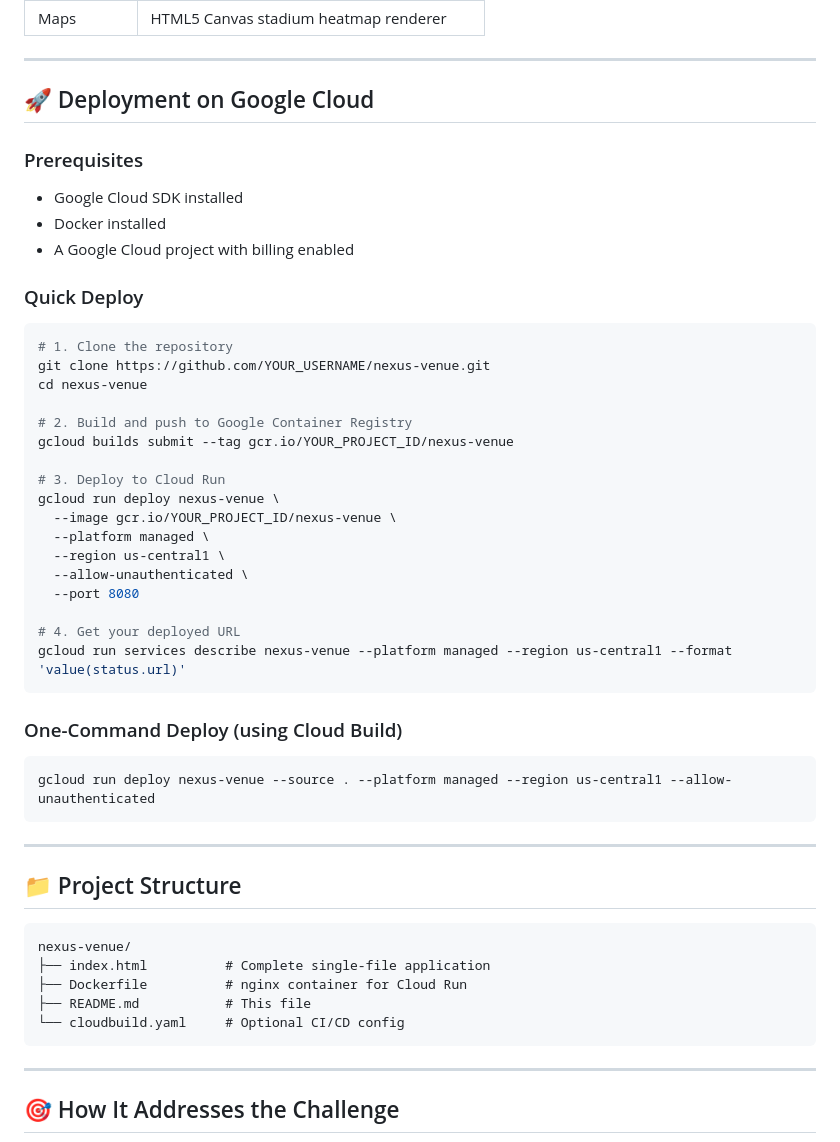
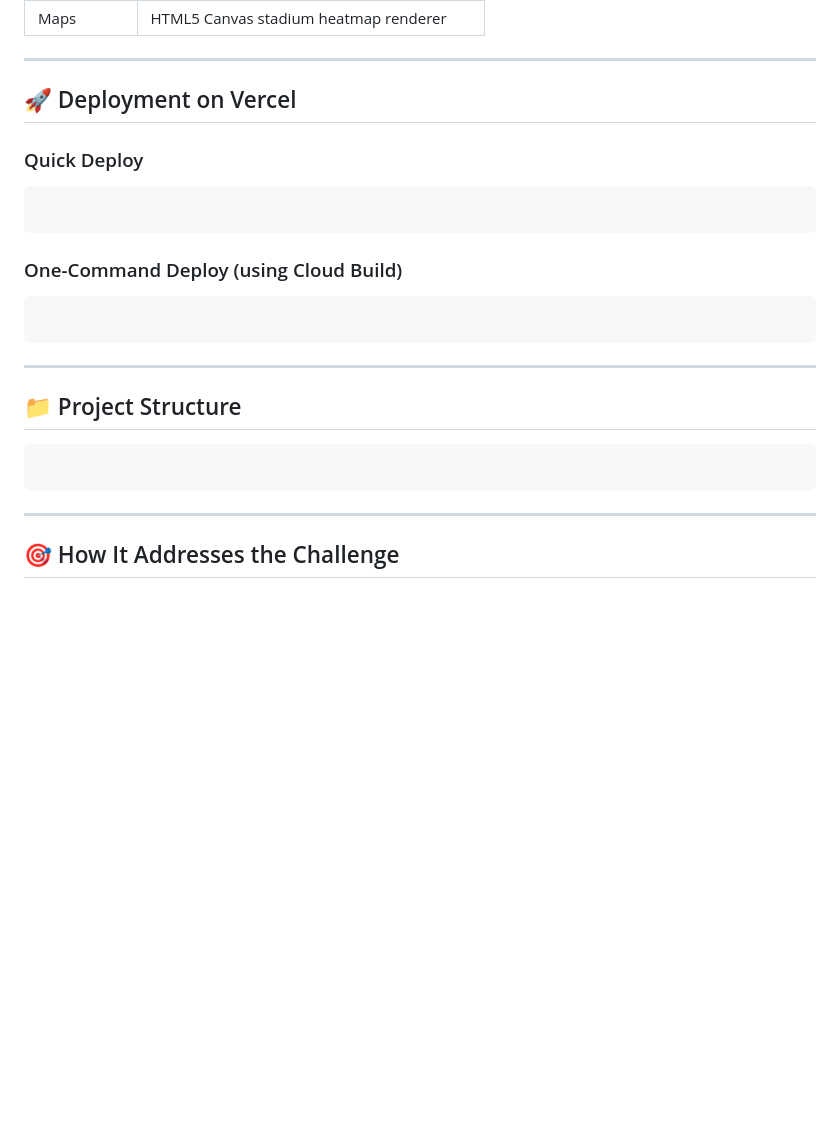
Before and after one commit to minmon6767/nexus-Smart-Venue-Intelligence-Platform, a Markdown page: README.md, the part around one of its changes. Drawn GitHub-style; blank space fills up the shorter version.

````diff
--- a/README.md
+++ b/README.md
@@ -62,38 +62,16 @@ NEXUS is a **dual-interface real-time venue intelligence system** with:
 
 ---
 
-## 🚀 Deployment on Google Cloud
-
-### Prerequisites
-- Google Cloud SDK installed
-- Docker installed
-- A Google Cloud project with billing enabled
+## 🚀 Deployment on Vercel
 
 ### Quick Deploy
 
 ```bash
-# 1. Clone the repository
-git clone https://github.com/YOUR_USERNAME/nexus-venue.git
-cd nexus-venue
 
-# 2. Build and push to Google Container Registry
-gcloud builds submit --tag gcr.io/YOUR_PROJECT_ID/nexus-venue
-
-# 3. Deploy to Cloud Run
-gcloud run deploy nexus-venue \
-  --image gcr.io/YOUR_PROJECT_ID/nexus-venue \
-  --platform managed \
-  --region us-central1 \
-  --allow-unauthenticated \
-  --port 8080
-
-# 4. Get your deployed URL
-gcloud run services describe nexus-venue --platform managed --region us-central1 --format 'value(status.url)'
 ```
 
 ### One-Command Deploy (using Cloud Build)
 ```bash
-gcloud run deploy nexus-venue --source . --platform managed --region us-central1 --allow-unauthenticated
 ```
 
 ---
@@ -101,11 +79,6 @@ gcloud run deploy nexus-venue --source . --platform managed --region us-central1
 ## 📁 Project Structure
 
 ```
-nexus-venue/
-├── index.html          # Complete single-file application
-├── Dockerfile          # nginx container for Cloud Run
-├── README.md           # This file
-└── cloudbuild.yaml     # Optional CI/CD config
 ```
 
 ---
````
Also changed, not shown: other parts of README.md (+1 -1 lines).
